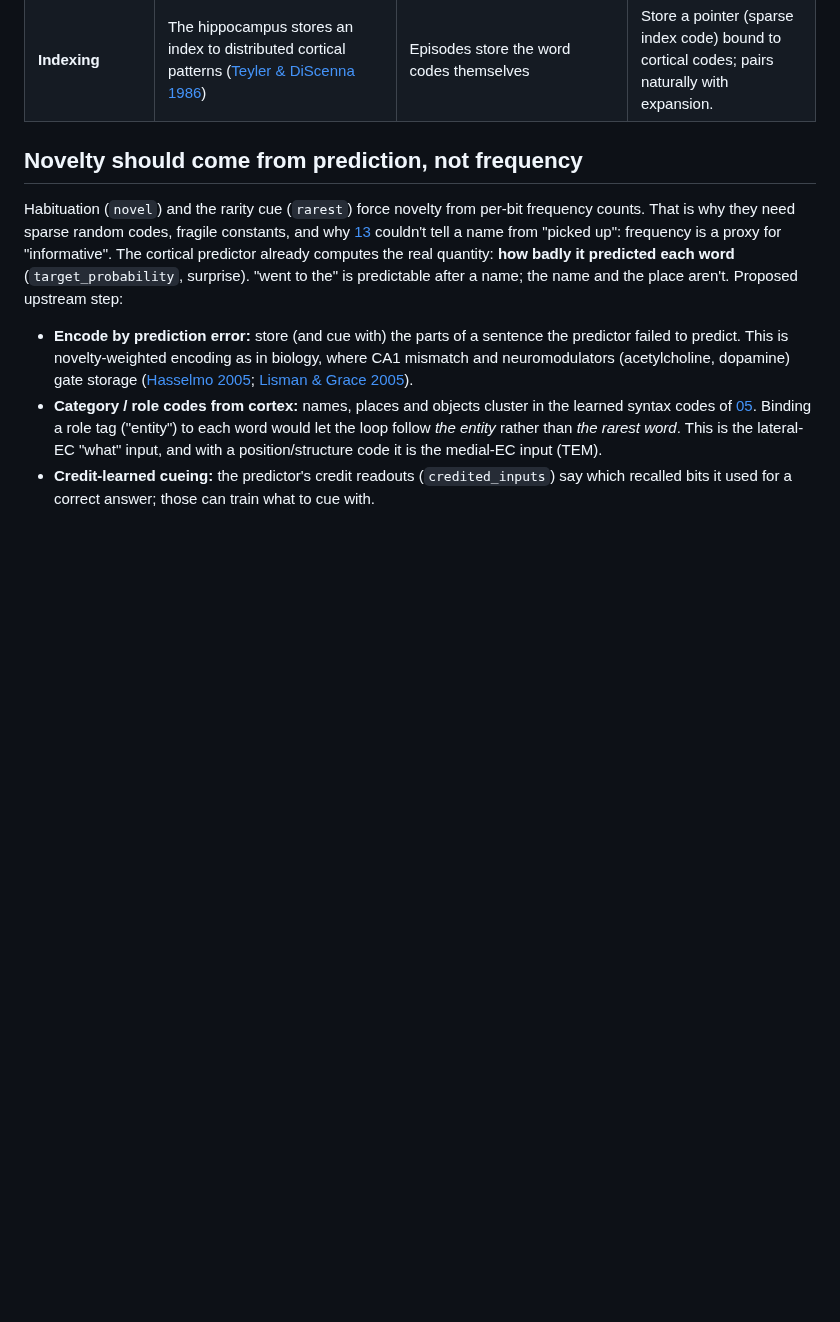
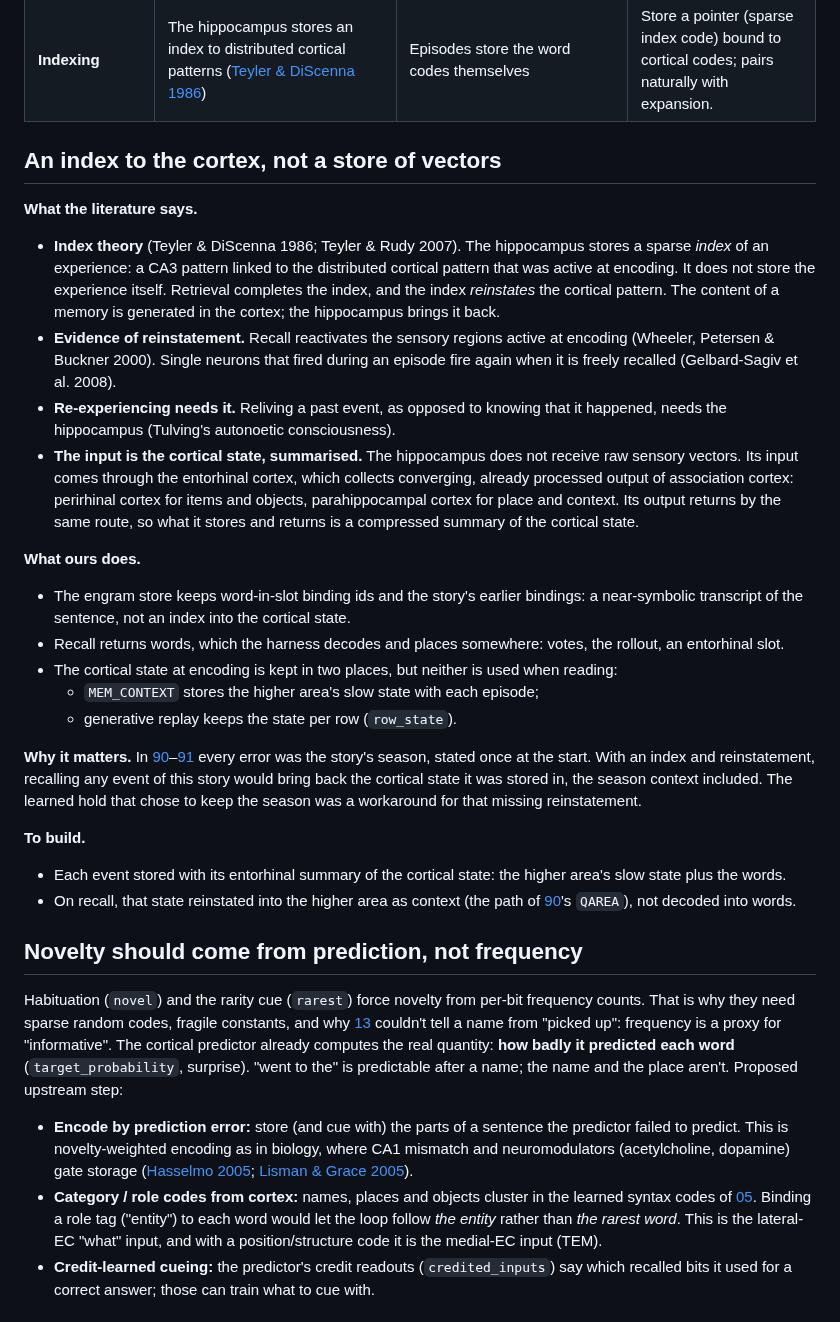
Before and after one commit to lancelot2112/neurocomp_rust, a Markdown page: research/concepts/hippocampal-functions.md, the part around the change. Rendered like a GitHub page; blank space fills up the shorter version.

Commit message:
Wiki: the hippocampus as an index that reinstates the cortical state (index theory, reinstatement evidence, entorhinal input), against what ours does; roadmap item
Co-Authored-By: Claude Opus 5.5 <noreply@anthropic.com>
Claude-Session: https://claude.ai/code/session_01VeogErWTNK67LAXrc7Xrfw

```diff
--- a/research/concepts/hippocampal-functions.md
+++ b/research/concepts/hippocampal-functions.md
@@ -26,6 +26,46 @@ counterpart (or absence) in this codebase.
 | **Event boundaries** | Episodes are cut at prediction-error peaks ([Zacks et al. 2007](../related-work.md#hippocampus-and-entorhinal-cortex)) | By hand: "." ends an episode | Surprise-based segmentation from [04](../experiments/04-word-segmentation.md). |
 | **Replay / consolidation** | Hippocampal replay trains neocortex slowly (complementary learning systems, [McClelland, McNaughton & O'Reilly 1995](../related-work.md#hippocampus-and-entorhinal-cortex)) | Replay into a cortical semantic store: [17](../experiments/17-consolidation.md) (facts survive after the hippocampus forgets them) | Slow, interleaved cortical learning; prioritised replay; updating facts. |
 | **Indexing** | The hippocampus stores an index to distributed cortical patterns ([Teyler & DiScenna 1986](../related-work.md#hippocampus-and-entorhinal-cortex)) | Episodes store the word codes themselves | Store a pointer (sparse index code) bound to cortical codes; pairs naturally with expansion. |
+
+## An index to the cortex, not a store of vectors
+
+**What the literature says.**
+- **Index theory** (Teyler & DiScenna 1986; Teyler & Rudy 2007). The hippocampus stores a
+  sparse *index* of an experience: a CA3 pattern linked to the distributed cortical pattern
+  that was active at encoding. It does not store the experience itself. Retrieval completes
+  the index, and the index *reinstates* the cortical pattern. The content of a memory is
+  generated in the cortex; the hippocampus brings it back.
+- **Evidence of reinstatement.** Recall reactivates the sensory regions active at encoding
+  (Wheeler, Petersen & Buckner 2000). Single neurons that fired during an episode fire again
+  when it is freely recalled (Gelbard-Sagiv et al. 2008).
+- **Re-experiencing needs it.** Reliving a past event, as opposed to knowing that it
+  happened, needs the hippocampus (Tulving's autonoetic consciousness).
+- **The input is the cortical state, summarised.** The hippocampus does not receive raw
+  sensory vectors. Its input comes through the entorhinal cortex, which collects converging,
+  already processed output of association cortex: perirhinal cortex for items and objects,
+  parahippocampal cortex for place and context. Its output returns by the same route, so
+  what it stores and returns is a compressed summary of the cortical state.
+
+**What ours does.**
+- The engram store keeps word-in-slot binding ids and the story's earlier bindings: a
+  near-symbolic transcript of the sentence, not an index into the cortical state.
+- Recall returns words, which the harness decodes and places somewhere: votes, the
+  rollout, an entorhinal slot.
+- The cortical state at encoding is kept in two places, but neither is used when reading:
+  - `MEM_CONTEXT` stores the higher area's slow state with each episode;
+  - generative replay keeps the state per row (`row_state`).
+
+**Why it matters.** In [90](../experiments/90-holding-an-open-question.md)–[91](../experiments/91-learned-working-memory-hold.md)
+every error was the story's season, stated once at the start. With an index and
+reinstatement, recalling any event of this story would bring back the cortical state it was
+stored in, the season context included. The learned hold that chose to keep the season was
+a workaround for that missing reinstatement.
+
+**To build.**
+- Each event stored with its entorhinal summary of the cortical state: the higher area's
+  slow state plus the words.
+- On recall, that state reinstated into the higher area as context (the path of
+  [90](../experiments/90-holding-an-open-question.md)'s `QAREA`), not decoded into words.
 
 ## Novelty should come from prediction, not frequency
 Habituation (`novel`) and the rarity cue (`rarest`) force novelty from per-bit
```
Also changed, not shown: research/roadmap.md (+3 -0 lines).
